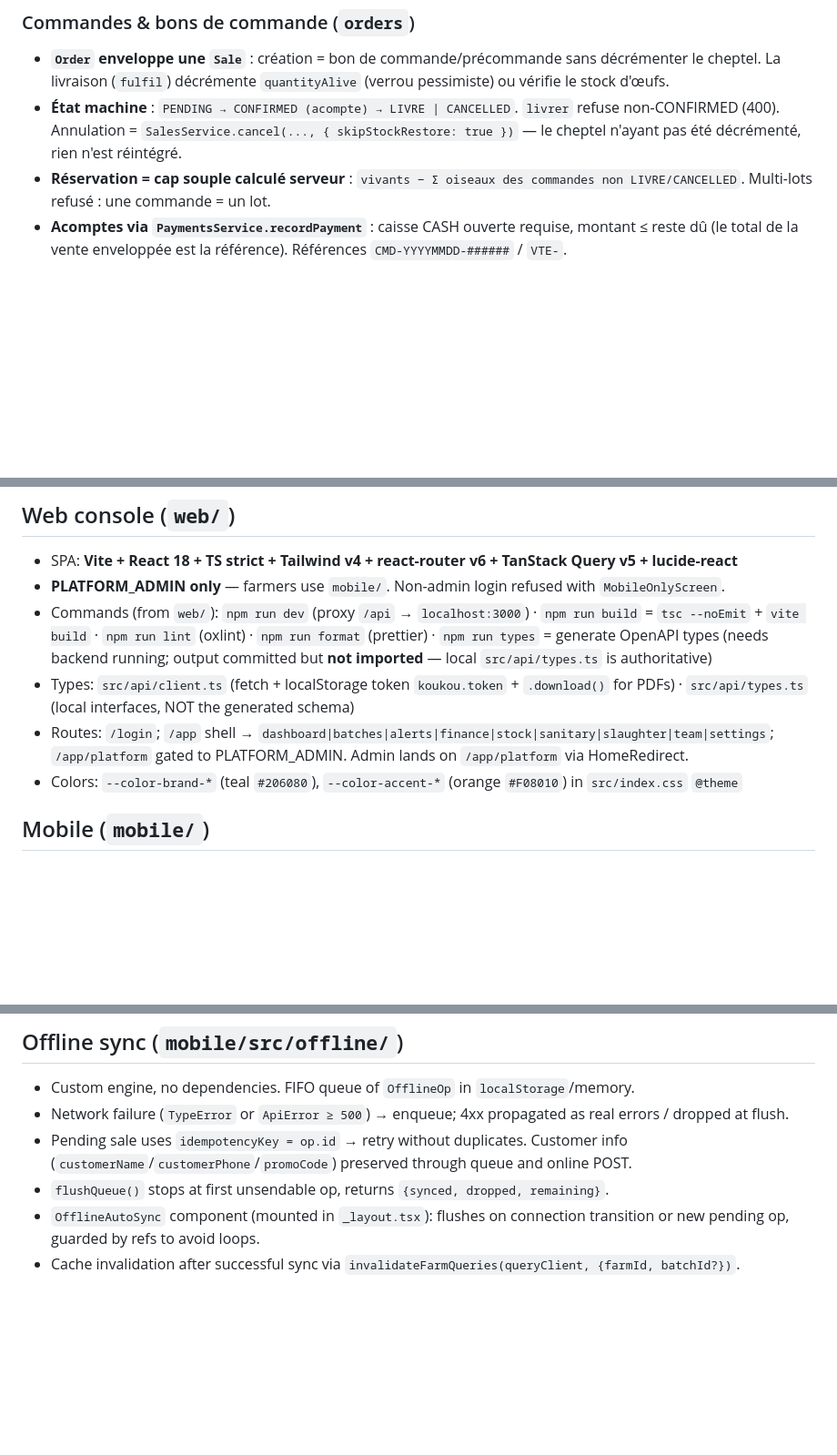
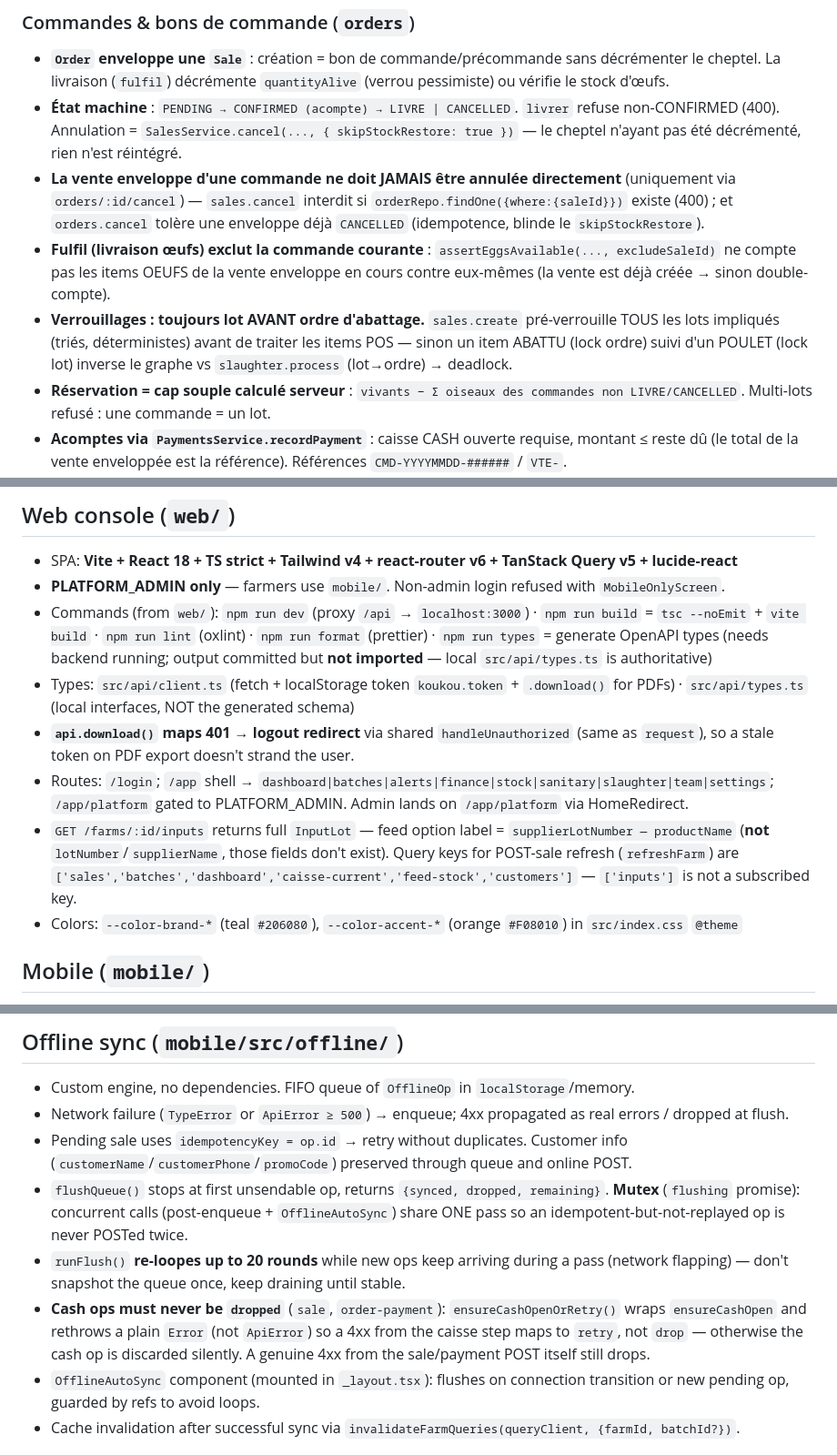
Before and after one commit to MoctarSidibe/koukou, a Markdown page: AGENTS.md, 3 parts joined by grey strips. Shown at 91% size. GitHub-like rendering; blank space fills up the shorter version.

Commit message:
docs(AGENTS): audit pass 6 learnings — cancel enveloppe interdite, fulfil exclude sale, ordre lock batch, offline re-loop + cash jamais droppee, web inputs shape + download 401 + refreshFarm keys

```diff
--- a/AGENTS.md
+++ b/AGENTS.md
@@ -65,6 +65,9 @@ Poultry farm management app (**offline-first**) for Gabon (SaaS). Monorepo: `bac
 ### Commandes & bons de commande (`orders`)
 - **`Order` enveloppe une `Sale`** : création = bon de commande/précommande sans décrémenter le cheptel. La livraison (`fulfil`) décrémente `quantityAlive` (verrou pessimiste) ou vérifie le stock d'œufs.
 - **État machine** : `PENDING → CONFIRMED (acompte) → LIVRE | CANCELLED`. `livrer` refuse non-CONFIRMED (400). Annulation = `SalesService.cancel(..., { skipStockRestore: true })` — le cheptel n'ayant pas été décrémenté, rien n'est réintégré.
+- **La vente enveloppe d'une commande ne doit JAMAIS être annulée directement** (uniquement via `orders/:id/cancel`) — `sales.cancel` interdit si `orderRepo.findOne({where:{saleId}})` existe (400) ; et `orders.cancel` tolère une enveloppe déjà `CANCELLED` (idempotence, blinde le `skipStockRestore`).
+- **Fulfil (livraison œufs) exclut la commande courante** : `assertEggsAvailable(..., excludeSaleId)` ne compte pas les items OEUFS de la vente enveloppe en cours contre eux-mêmes (la vente est déjà créée → sinon double-compte).
+- **Verrouillages : toujours lot AVANT ordre d'abattage.** `sales.create` pré-verrouille TOUS les lots impliqués (triés, déterministes) avant de traiter les items POS — sinon un item ABATTU (lock ordre) suivi d'un POULET (lock lot) inverse le graphe vs `slaughter.process` (lot→ordre) → deadlock.
 - **Réservation = cap souple calculé serveur** : `vivants − Σ oiseaux des commandes non LIVRE/CANCELLED`. Multi-lots refusé : une commande = un lot.
 - **Acomptes via `PaymentsService.recordPayment`** : caisse CASH ouverte requise, montant ≤ reste dû (le total de la vente enveloppée est la référence). Références `CMD-YYYYMMDD-######` / `VTE-`.
 - **Snapshot JSONB `items`** : prix figés au bon de commande; les quantités finales (`POST :id/livrer`) recalculent montants et resynchronisent le snapshot.
@@ -93,7 +96,9 @@ Poultry farm management app (**offline-first**) for Gabon (SaaS). Monorepo: `bac
 - **PLATFORM_ADMIN only** — farmers use `mobile/`. Non-admin login refused with `MobileOnlyScreen`.
 - Commands (from `web/`): `npm run dev` (proxy `/api` → `localhost:3000`) · `npm run build` = `tsc --noEmit` + `vite build` · `npm run lint` (oxlint) · `npm run format` (prettier) · `npm run types` = generate OpenAPI types (needs backend running; output committed but **not imported** — local `src/api/types.ts` is authoritative)
 - Types: `src/api/client.ts` (fetch + localStorage token `koukou.token` + `.download()` for PDFs) · `src/api/types.ts` (local interfaces, NOT the generated schema)
+- **`api.download()` maps 401 → logout redirect** via shared `handleUnauthorized` (same as `request`), so a stale token on PDF export doesn't strand the user.
 - Routes: `/login`; `/app` shell → `dashboard|batches|alerts|finance|stock|sanitary|slaughter|team|settings`; `/app/platform` gated to PLATFORM_ADMIN. Admin lands on `/app/platform` via HomeRedirect.
+- `GET /farms/:id/inputs` returns full `InputLot` — feed option label = `supplierLotNumber — productName` (**not** `lotNumber`/`supplierName`, those fields don't exist). Query keys for POST-sale refresh (`refreshFarm`) are `['sales','batches','dashboard','caisse-current','feed-stock','customers']` — `['inputs']` is not a subscribed key.
 - Colors: `--color-brand-*` (teal `#206080`), `--color-accent-*` (orange `#F08010`) in `src/index.css` `@theme`
 
 ## Mobile (`mobile/`)
@@ -117,7 +123,9 @@ Poultry farm management app (**offline-first**) for Gabon (SaaS). Monorepo: `bac
 - Custom engine, no dependencies. FIFO queue of `OfflineOp` in `localStorage`/memory.
 - Network failure (`TypeError` or `ApiError ≥ 500`) → enqueue; 4xx propagated as real errors / dropped at flush.
 - Pending sale uses `idempotencyKey = op.id` → retry without duplicates. Customer info (`customerName`/`customerPhone`/`promoCode`) preserved through queue and online POST.
-- `flushQueue()` stops at first unsendable op, returns `{synced, dropped, remaining}`.
+- `flushQueue()` stops at first unsendable op, returns `{synced, dropped, remaining}`. **Mutex** (`flushing` promise): concurrent calls (post-enqueue + `OfflineAutoSync`) share ONE pass so an idempotent-but-not-replayed op is never POSTed twice.
+- `runFlush()` **re-loopes up to 20 rounds** while new ops keep arriving during a pass (network flapping) — don't snapshot the queue once, keep draining until stable.
+- **Cash ops must never be `dropped`** (`sale`, `order-payment`): `ensureCashOpenOrRetry()` wraps `ensureCashOpen` and rethrows a plain `Error` (not `ApiError`) so a 4xx from the caisse step maps to `retry`, not `drop` — otherwise the cash op is discarded silently. A genuine 4xx from the sale/payment POST itself still drops.
 - `OfflineAutoSync` component (mounted in `_layout.tsx`): flushes on connection transition or new pending op, guarded by refs to avoid loops.
 - Cache invalidation after successful sync via `invalidateFarmQueries(queryClient, {farmId, batchId?})`.
 
```
Also changed, not shown: other parts of AGENTS.md (+1 -0 lines).
